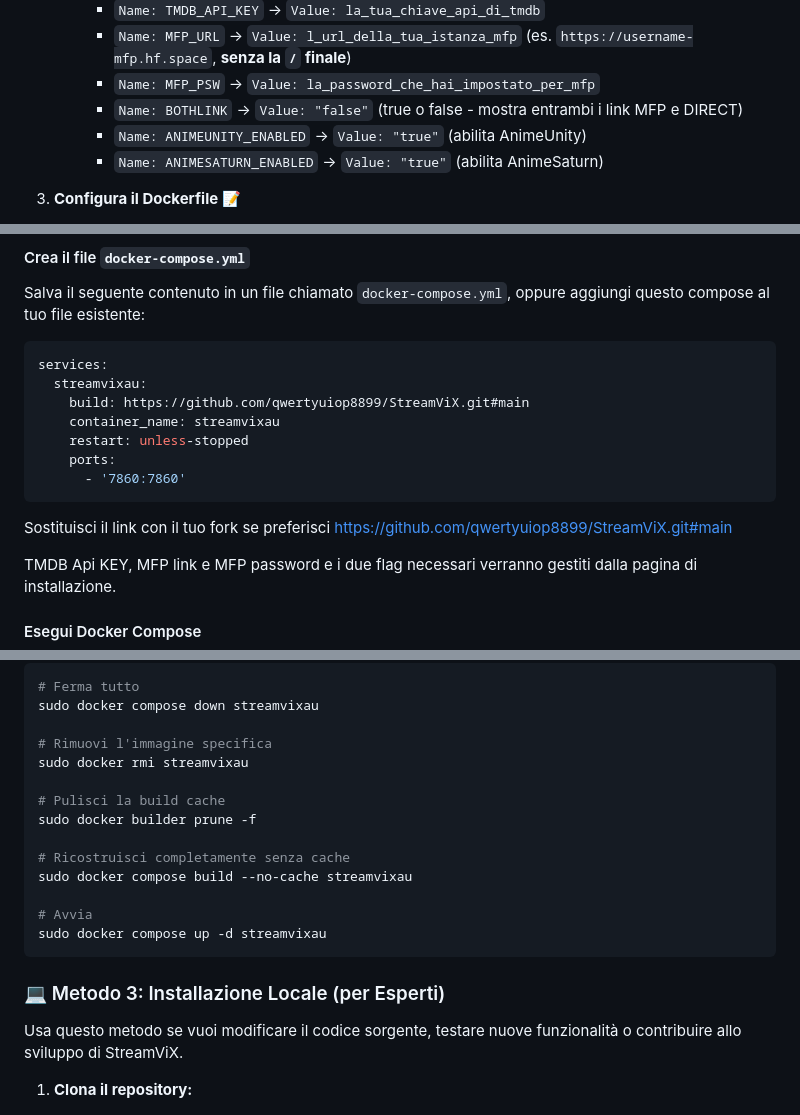
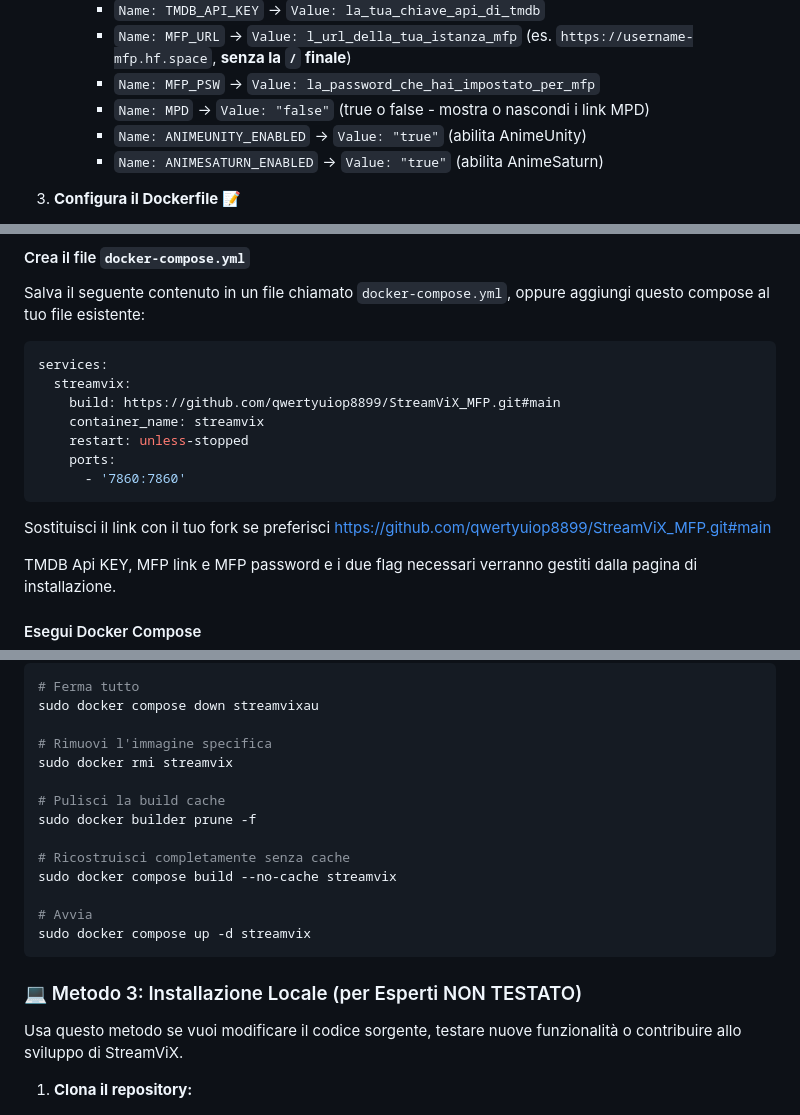
Before and after one commit to xlab992/vstorm, a Markdown page: README.md, 3 parts joined by grey strips. Rendered like a GitHub page.

````diff
--- a/README.md
+++ b/README.md
@@ -75,7 +76,7 @@ Questo metodo ti permette di avere la tua istanza personale dell'addon online, g
         * `Name: TMDB_API_KEY` -> `Value: la_tua_chiave_api_di_tmdb`
         * `Name: MFP_URL` -> `Value: l_url_della_tua_istanza_mfp` (es. `https://username-mfp.hf.space`, **senza la `/` finale**)
         * `Name: MFP_PSW` -> `Value: la_password_che_hai_impostato_per_mfp`
-        * `Name: BOTHLINK` -> `Value: "false"` (true o false - mostra entrambi i link MFP e DIRECT)
+        * `Name: MPD` -> `Value: "false"` (true o false - mostra o nascondi i link MPD)
         * `Name: ANIMEUNITY_ENABLED` -> `Value: "true"` (abilita AnimeUnity)
         * `Name: ANIMESATURN_ENABLED` -> `Value: "true"` (abilita AnimeSaturn)
 
@@ -106,14 +107,14 @@ Salva il seguente contenuto in un file chiamato `docker-compose.yml`, oppure agg
 
 ```yaml
 services:
-  streamvixau:
-    build: https://github.com/qwertyuiop8899/StreamViX.git#main
-    container_name: streamvixau
+  streamvix:
+    build: https://github.com/qwertyuiop8899/StreamViX_MFP.git#main
+    container_name: streamvix
     restart: unless-stopped
     ports:
       - '7860:7860'
 ```
-Sostituisci il link con il tuo fork se preferisci https://github.com/qwertyuiop8899/StreamViX.git#main
+Sostituisci il link con il tuo fork se preferisci https://github.com/qwertyuiop8899/StreamViX_MFP.git#main
 
 TMDB Api KEY, MFP link e MFP password e i due flag necessari verranno gestiti dalla pagina di installazione.
 
@@ -131,20 +132,20 @@ Se ci saranno aggiornamenti, eseguire i seguenti comandi :
 sudo docker compose down streamvixau
 
 # Rimuovi l'immagine specifica
-sudo docker rmi streamvixau
+sudo docker rmi streamvix
 
 # Pulisci la build cache
 sudo docker builder prune -f
 
 # Ricostruisci completamente senza cache
-sudo docker compose build --no-cache streamvixau
+sudo docker compose build --no-cache streamvix
 
 # Avvia
-sudo docker compose up -d streamvixau
+sudo docker compose up -d streamvix
 ```
 
 
-### 💻 Metodo 3: Installazione Locale (per Esperti)
+### 💻 Metodo 3: Installazione Locale (per Esperti NON TESTATO)
 
 Usa questo metodo se vuoi modificare il codice sorgente, testare nuove funzionalità o contribuire allo sviluppo di StreamViX.
 
````
Also changed, not shown: other parts of README.md (+1 -0 lines).
